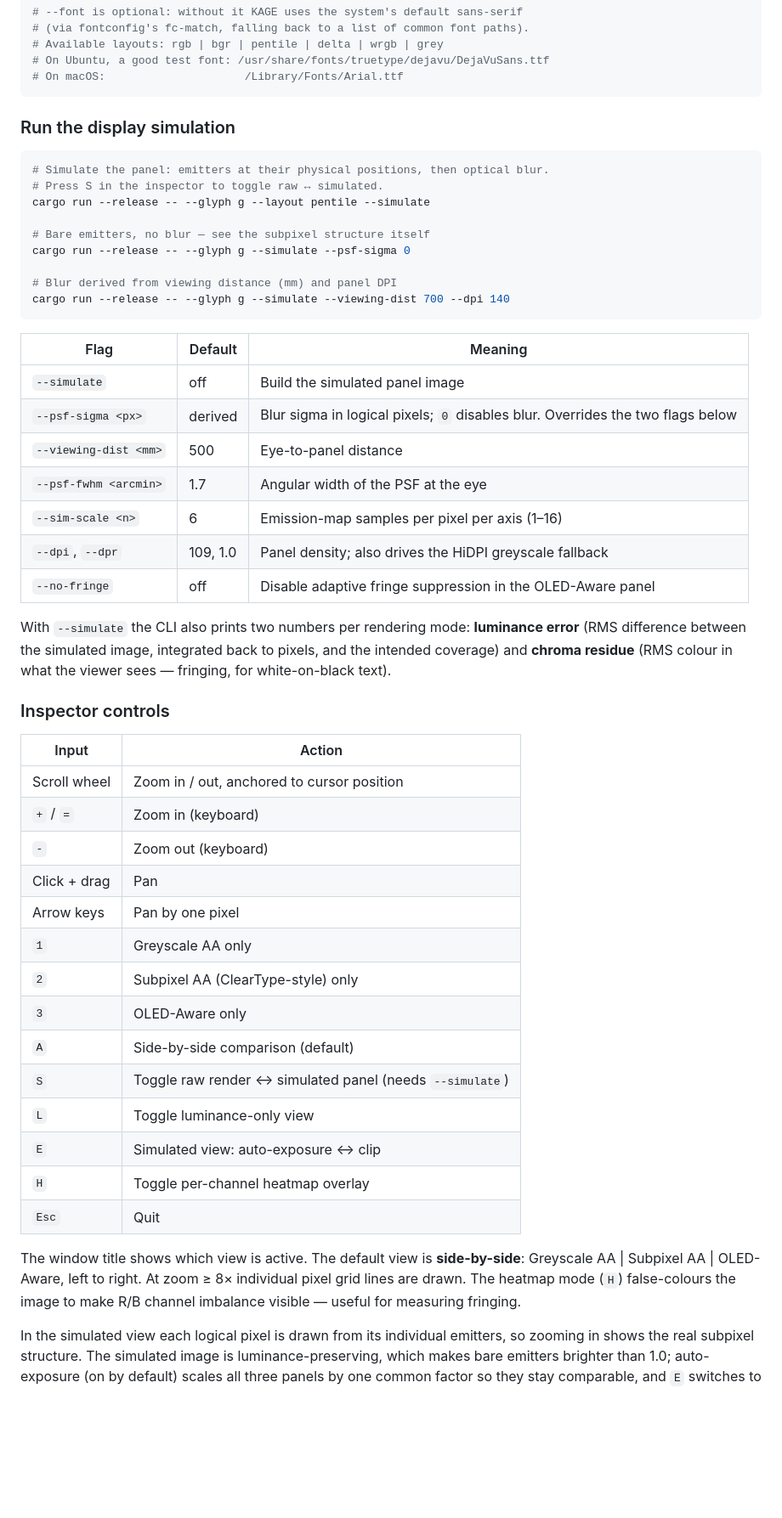
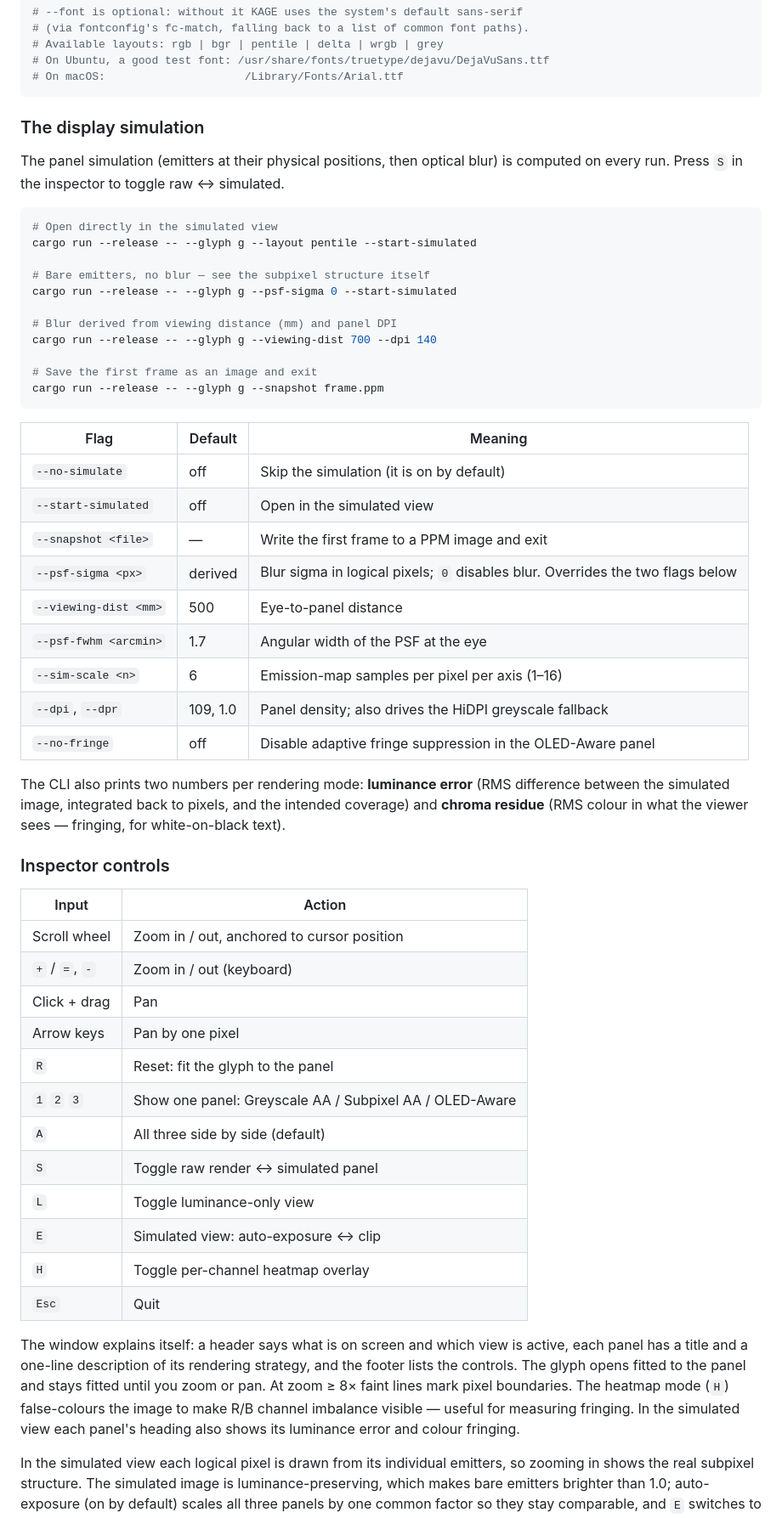
Before and after one commit to ASPRNG-PRGMR/kage, a Markdown page: README.md, the part around one of its changes. Shown at 85% size. Drawn GitHub-style; blank space fills up the shorter version.

````diff
--- a/README.md
+++ b/README.md
@@ -89,23 +95,29 @@ cargo run --release -- \
 # On macOS:                     /Library/Fonts/Arial.ttf
 ```
 
-### Run the display simulation
+### The display simulation
+
+The panel simulation (emitters at their physical positions, then optical blur) is computed on every run. Press `S` in the inspector to toggle raw ↔ simulated.
 
 ```bash
-# Simulate the panel: emitters at their physical positions, then optical blur.
-# Press S in the inspector to toggle raw ↔ simulated.
-cargo run --release -- --glyph g --layout pentile --simulate
+# Open directly in the simulated view
+cargo run --release -- --glyph g --layout pentile --start-simulated
 
 # Bare emitters, no blur — see the subpixel structure itself
-cargo run --release -- --glyph g --simulate --psf-sigma 0
+cargo run --release -- --glyph g --psf-sigma 0 --start-simulated
 
 # Blur derived from viewing distance (mm) and panel DPI
-cargo run --release -- --glyph g --simulate --viewing-dist 700 --dpi 140
+cargo run --release -- --glyph g --viewing-dist 700 --dpi 140
+
+# Save the first frame as an image and exit
+cargo run --release -- --glyph g --snapshot frame.ppm
 ```
 
 | Flag | Default | Meaning |
 |------|---------|---------|
-| `--simulate` | off | Build the simulated panel image |
+| `--no-simulate` | off | Skip the simulation (it is on by default) |
+| `--start-simulated` | off | Open in the simulated view |
+| `--snapshot <file>` | — | Write the first frame to a PPM image and exit |
 | `--psf-sigma <px>` | derived | Blur sigma in logical pixels; `0` disables blur. Overrides the two flags below |
 | `--viewing-dist <mm>` | 500 | Eye-to-panel distance |
 | `--psf-fwhm <arcmin>` | 1.7 | Angular width of the PSF at the eye |
@@ -113,28 +125,26 @@ cargo run --release -- --glyph g --simulate --viewing-dist 700 --dpi 140
 | `--dpi`, `--dpr` | 109, 1.0 | Panel density; also drives the HiDPI greyscale fallback |
 | `--no-fringe` | off | Disable adaptive fringe suppression in the OLED-Aware panel |
 
-With `--simulate` the CLI also prints two numbers per rendering mode: **luminance error** (RMS difference between the simulated image, integrated back to pixels, and the intended coverage) and **chroma residue** (RMS colour in what the viewer sees — fringing, for white-on-black text).
+The CLI also prints two numbers per rendering mode: **luminance error** (RMS difference between the simulated image, integrated back to pixels, and the intended coverage) and **chroma residue** (RMS colour in what the viewer sees — fringing, for white-on-black text).
 
 ### Inspector controls
 
 | Input | Action |
 |-------|--------|
 | Scroll wheel | Zoom in / out, anchored to cursor position |
-| `+` / `=` | Zoom in (keyboard) |
-| `-` | Zoom out (keyboard) |
+| `+` / `=`, `-` | Zoom in / out (keyboard) |
 | Click + drag | Pan |
 | Arrow keys | Pan by one pixel |
-| `1` | Greyscale AA only |
-| `2` | Subpixel AA (ClearType-style) only |
-| `3` | OLED-Aware only |
-| `A` | Side-by-side comparison (default) |
-| `S` | Toggle raw render ↔ simulated panel (needs `--simulate`) |
+| `R` | Reset: fit the glyph to the panel |
+| `1` `2` `3` | Show one panel: Greyscale AA / Subpixel AA / OLED-Aware |
+| `A` | All three side by side (default) |
+| `S` | Toggle raw render ↔ simulated panel |
 | `L` | Toggle luminance-only view |
 | `E` | Simulated view: auto-exposure ↔ clip |
 | `H` | Toggle per-channel heatmap overlay |
 | `Esc` | Quit |
 
-The window title shows which view is active. The default view is **side-by-side**: Greyscale AA | Subpixel AA | OLED-Aware, left to right. At zoom ≥ 8× individual pixel grid lines are drawn. The heatmap mode (`H`) false-colours the image to make R/B channel imbalance visible — useful for measuring fringing.
+The window explains itself: a header says what is on screen and which view is active, each panel has a title and a one-line description of its rendering strategy, and the footer lists the controls. The glyph opens fitted to the panel and stays fitted until you zoom or pan. At zoom ≥ 8× faint lines mark pixel boundaries. The heatmap mode (`H`) false-colours the image to make R/B channel imbalance visible — useful for measuring fringing. In the simulated view each panel's heading also shows its luminance error and colour fringing.
 
 In the simulated view each logical pixel is drawn from its individual emitters, so zooming in shows the real subpixel structure. The simulated image is luminance-preserving, which makes bare emitters brighter than 1.0; auto-exposure (on by default) scales all three panels by one common factor so they stay comparable, and `E` switches to clipping instead.
 
````
Also changed, not shown: other parts of README.md (+13 -2 lines), devlog.md (+28 -0 lines), docs/inspector-raw.png (added), docs/inspector-simulated.png (added).
